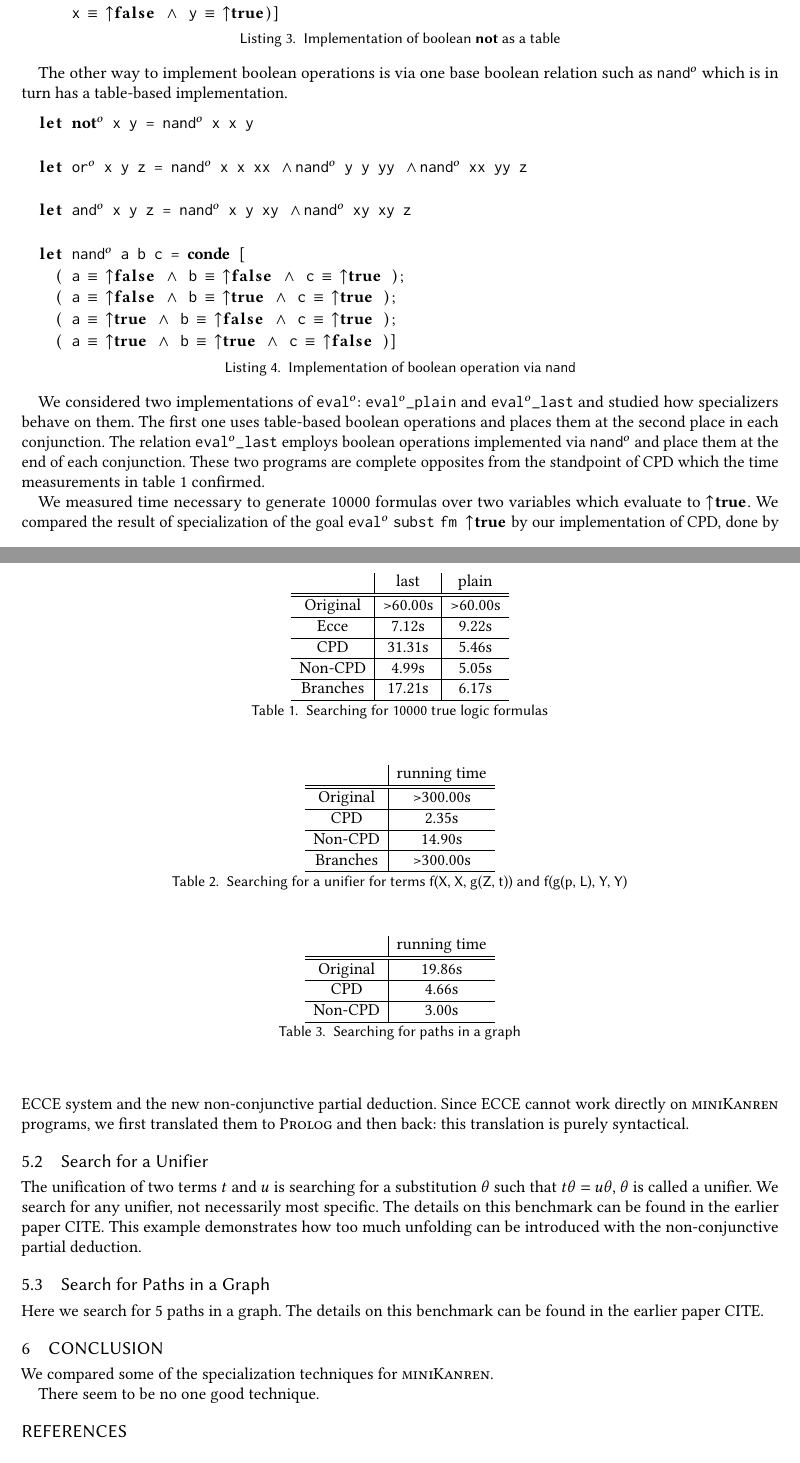
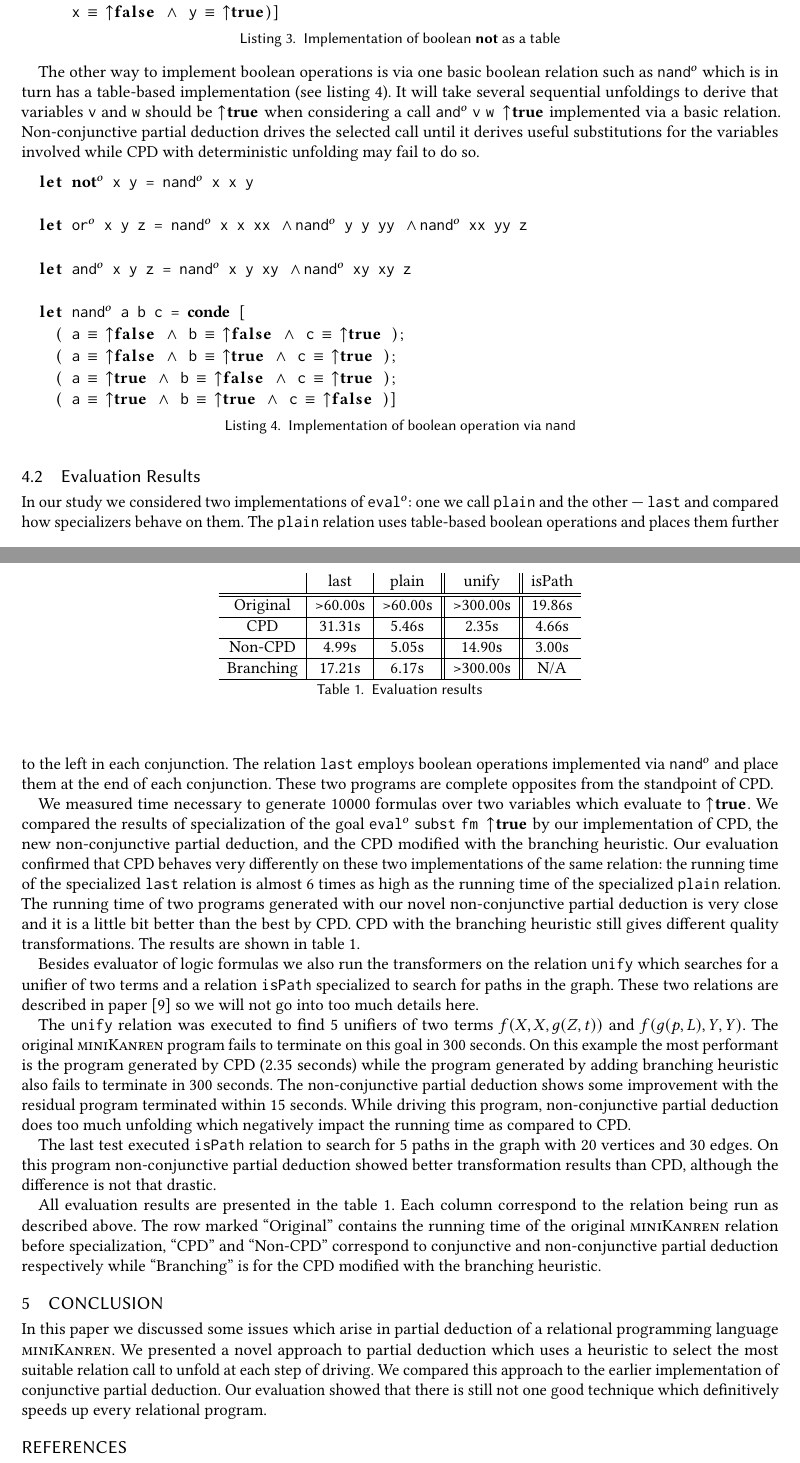
Before and after one commit to kajigor/uKanren_transformations, a LaTeX paper (papers/miniKanren/text/main.tex, which reads papers/miniKanren/text/conclusion.tex, papers/miniKanren/text/evaluation.tex): two parts of pages 6 and 7 of 8, joined at a grey line, cut so that both start at the same text. Compiled offline with pdfLaTeX.

Commit message:
Evaluation and conclusion

```diff
--- a/papers/miniKanren/text/conclusion.tex
+++ b/papers/miniKanren/text/conclusion.tex
@@ -1,5 +1,6 @@
 \section{Conclusion}
 
-We compared some of the specialization techniques for \mk{}.
-
-There seem to be no one good technique.
+In this paper we discussed some issues which arise in partial deduction of a relational programming language \mk{}.
+We presented a novel approach to partial deduction which uses a heuristic to select the most suitable relation call to unfold at each step of driving.
+We compared this approach to the earlier implementation of conjunctive partial deduction.
+Our evaluation showed that there is still not one good technique which definitively speeds up every relational program.
--- a/papers/miniKanren/text/evaluation.tex
+++ b/papers/miniKanren/text/evaluation.tex
@@ -65,9 +82,11 @@ The simplest way to implement these relations is with a table as shown in listin
       x === ^false /\ y === ^true)]
 \end{lstlisting}
 
-The other way to implement boolean operations is via one base boolean relation such as \lstinline{nand$^o$} which is in turn has a table-based implementation.
+The other way to implement boolean operations is via one basic boolean relation such as \lstinline{nand$^o$} which is in turn has a table-based implementation (see listing~\ref{not:nando}).
+It will take several sequential unfoldings to derive that variables \lstinline{v} and \lstinline{w} should be \lstinline{^true} when considering a call \lstinline{and$^o$ v w ^true} implemented via a basic relation.
+Non-conjunctive partial deduction drives the selected call until it derives useful substitutions for the variables involved while CPD with deterministic unfolding may fail to do so.
 
-\begin{lstlisting}[label={not:table}, caption={Implementation of boolean operation via \lstinline{nand}}, captionpos=b]
+\begin{lstlisting}[label={not:nando}, caption={Implementation of boolean operation via \lstinline{nand}}, captionpos=b]
   let not$^o$ x y = nand$^o$ x x y
 
   let or$^o$ x y z = nand$^o$ x x xx /\ nand$^o$ y y yy /\ nand$^o$ xx yy z
@@ -81,82 +100,101 @@ The other way to implement boolean operations is via one base boolean relation s
     ( a === ^true /\ b === ^true /\ c === ^false )]
 \end{lstlisting}
 
-We considered two implementations of \lstinline{eval$^o$}: \lstinline{eval$^o$_plain} and \lstinline{eval$^o$_last} and studied how specializers behave on them.
-The first one uses table-based boolean operations and places them at the second place in each conjunction.
-The relation \lstinline{eval$^o$_last} employs boolean operations implemented via \lstinline{nand$^o$} and place them at the end of each conjunction.
-These two programs are complete opposites from the standpoint of CPD which the time measurements in table~\ref{tbl:eval} confirmed.
+\subsection{Evaluation Results}
+
+In our study we considered two implementations of \lstinline{eval$^o$}: one we call \lstinline{plain} and the other --- \lstinline{last} and compared how specializers behave on them.
+The \lstinline{plain} relation uses table-based boolean operations and places them further to the left in each conjunction.
+The relation \lstinline{last} employs boolean operations implemented via \lstinline{nand$^o$} and place them at the end of each conjunction.
+These two programs are complete opposites from the standpoint of CPD.
 
 We measured time necessary to generate $10000$ formulas over two variables which evaluate to \lstinline{^true}.
-We compared the result of specialization of the goal \lstinline{eval$^o$ subst fm ^true} by our implementation of CPD, done by ECCE system and the new non-conjunctive partial deduction.
-Since ECCE cannot work directly on \mk{} programs, we first translated them to \pro{} and then back: this translation is purely syntactical.
+We compared the results of specialization of the goal \lstinline{eval$^o$ subst fm ^true} by our implementation of CPD, the new non-conjunctive partial deduction, and the CPD modified with the branching heuristic.
+Our evaluation confirmed that CPD behaves very differently on these two implementations of the same relation: the running time of the specialized \lstinline{last} relation is almost 6 times as high as the running time of the specialized \lstinline{plain} relation.
+The running time of two programs generated with our novel non-conjunctive partial deduction is very close and it is a little bit better than the best by CPD.
+CPD with the branching heuristic still gives different quality transformations.
+The results are shown in table~\ref{tbl:eval}.
+
+Besides evaluator of logic formulas we also run the transformers on the relation \lstinline{unify} which searches for a unifier of two terms and a relation \lstinline{isPath} specialized to search for paths in the graph.
+These two relations are described in paper~\cite{lozov2019relational} so we will not go into too much details here.
+
+The \lstinline{unify} relation was executed to find 5 unifiers of two terms $f(X, X, g(Z, t))$ and $f(g(p, L), Y, Y)$.
+The original \mk{} program fails to terminate on this goal in 300 seconds.
+On this example the most performant is the program generated by CPD (2.35 seconds) while the program generated by adding branching heuristic also fails to terminate in 300 seconds.
+The non-conjunctive partial deduction shows some improvement with the residual program terminated within 15 seconds.
+While driving this program, non-conjunctive partial deduction does too much unfolding which negatively impact the running time as compared to CPD.
+
+The last test executed \lstinline{isPath} relation to search for 5 paths in the graph with 20 vertices and 30 edges.
+On this program non-conjunctive partial deduction showed better transformation results than CPD, although the difference is not that drastic.
+
+All evaluation results are presented in the table~\ref{tbl:eval}.
+Each column correspond to the relation being run as described above.
+The row marked ``Original'' contains the running time of the original \mk{} relation before specialization, ``CPD'' and ``Non-CPD'' correspond to conjunctive and non-conjunctive partial deduction respectively while ``Branching'' is for the CPD modified with the branching heuristic.
 
 \begin{table}
   \centering
-  \begin{tabular}{c|c|c}
-                   & last & plain \\
+  \begin{tabular}{c|c|c||c||c}
+                   & last & plain & unify & isPath \\
   \hline\hline
-  Original         & >60.00s & >60.00s \\
+  Original         & >60.00s & >60.00s & >300.00s & 19.86s \\
   \hline
-  Ecce             & 7.12s  & 9.22s \\
+  CPD              & 31.31s & 5.46s & 2.35s & 4.66s \\
   \hline
-  CPD              & 31.31s & 5.46s \\
+  Non-CPD          & 4.99s  & 5.05s & 14.90s & 3.00s \\
   \hline
-  Non-CPD          & 4.99s  & 5.05s \\
-  \hline
-  Branches         & 17.21s  & 6.17s \\
+  Branching        & 17.21s  & 6.17s & >300.00s & N/A \\
   \hline
   \end{tabular}
 
-  \caption{Searching for 10000 true logic formulas}
+  \caption{Evaluation results}
   \label{tbl:eval}
 \end{table}
 
-\subsection{Search for a Unifier}
+% \subsection{Search for a Unifier}
 
-\begin{table}
-  \centering
-  \begin{tabular}{c|c}
+% % \begin{table}
+% %   \centering
+% %   \begin{tabular}{c|c}
 
-    & running time \\
-  \hline\hline
-  Original         & >300.00s \\
-  \hline
-  CPD              & 2.35s \\
-  \hline
-  Non-CPD          & 14.90s \\
-  \hline
-  Branches         & >300.00s \\
-  \hline
-  \end{tabular}
+% %     & running time \\
+% %   \hline\hline
+% %   Original         & >300.00s \\
+% %   \hline
+% %   CPD              & 2.35s \\
+% %   \hline
+% %   Non-CPD          & 14.90s \\
+% %   \hline
+% %   Branches         & >300.00s \\
+% %   \hline
+% %   \end{tabular}
 
-  \caption{Searching for a unifier for terms f(X, X, g(Z, t)) and f(g(p, L), Y, Y)}
-  \label{tbl:unify}
-\end{table}
+% %   \caption{Searching for a unifier for terms f(X, X, g(Z, t)) and f(g(p, L), Y, Y)}
+% %   \label{tbl:unify}
+% % \end{table}
 
-The unification of two terms $t$ and $u$ is searching for a substitution $\theta$ such that $t \theta = u \theta$, $\theta$ is called a unifier.
-We search for any unifier, not necessarily most specific.
-The details on this benchmark can be found in the earlier paper CITE.
-This example demonstrates how too much unfolding can be introduced with the non-conjunctive partial deduction.
+% The unification of two terms $t$ and $u$ is searching for a substitution $\theta$ such that $t \theta = u \theta$, $\theta$ is called a unifier.
+% We search for any unifier, not necessarily most specific.
+% The details on this benchmark can be found in the earlier paper CITE.
+% This example demonstrates how too much unfolding can be introduced with the non-conjunctive partial deduction.
 
-\subsection{Search for Paths in a Graph}
+% \subsection{Search for Paths in a Graph}
 
-Here we search for 5 paths in a graph.
-The details on this benchmark can be found in the earlier paper CITE.
+% Here we search for 5 paths in a graph.
+% The details on this benchmark can be found in the earlier paper CITE.
 
-\begin{table}
-  \centering
-  \begin{tabular}{c|c}
+% % \begin{table}
+% %   \centering
+% %   \begin{tabular}{c|c}
 
-    & running time \\
-  \hline\hline
-  Original         & 19.86s \\
-  \hline
-  CPD              & 4.66s \\
-  \hline
-  Non-CPD          & 3.00s \\
-  \hline
-  \end{tabular}
+% %     & running time \\
+% %   \hline\hline
+% %   Original         & 19.86s \\
+% %   \hline
+% %   CPD              & 4.66s \\
+% %   \hline
+% %   Non-CPD          & 3.00s \\
+% %   \hline
+% %   \end{tabular}
 
-  \caption{Searching for paths in a graph}
-  \label{tbl:unify}
-\end{table}
+% %   \caption{Searching for paths in a graph}
+% %   \label{tbl:unify}
+% % \end{table}
--- a/papers/miniKanren/text/main.tex
+++ b/papers/miniKanren/text/main.tex
@@ -97,7 +97,6 @@
 
 \input{intro.tex}
 \input{related.tex}
-\input{pd.tex}
 \input{nonconj.tex}
 \input{evaluation.tex}
 \input{conclusion.tex}
```
Also changed, not shown: papers/miniKanren/text/pd.tex (deleted, +0 -20 lines), papers/miniKanren/text/main.pdf, papers/miniKanren/text/evaluation.tex (65 more changed lines), 1 other file.
